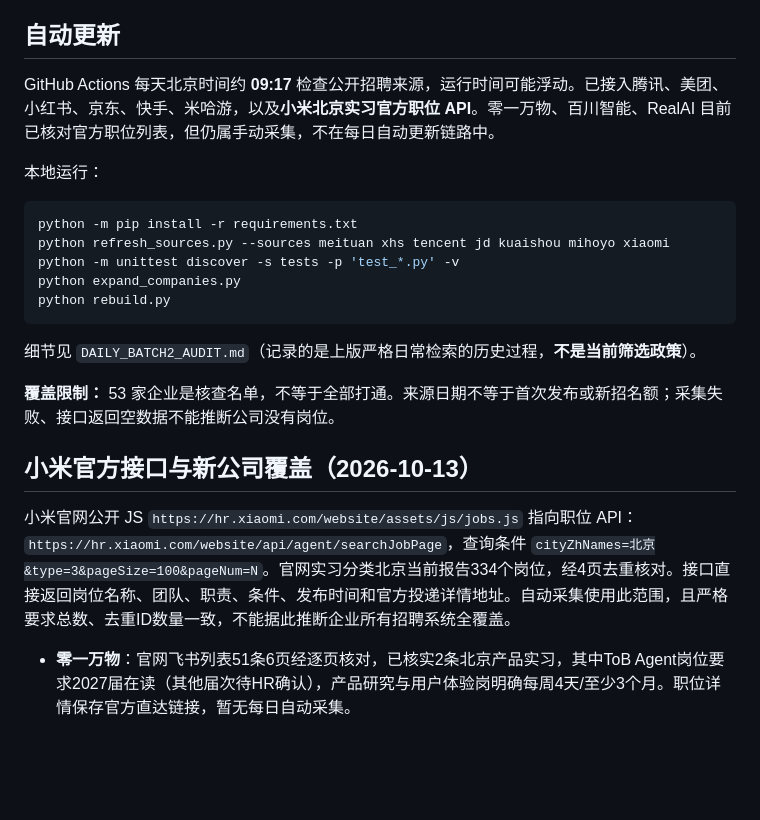
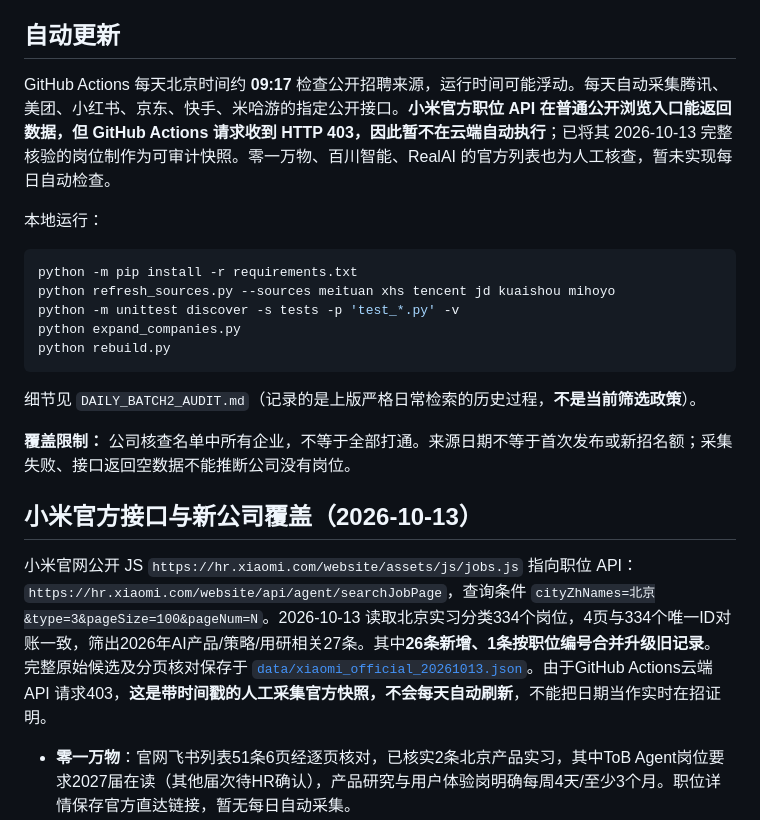
Before and after one commit to a853255726-liu/ai-product-intern-radar, a Markdown page: README.md, the part around the change. Rendered like a GitHub page; blank space fills up the shorter version.

Commit message:
docs: distinguish successful Xiaomi public snapshot from blocked cloud auto refresh

````diff
--- a/README.md
+++ b/README.md
@@ -22,13 +22,13 @@
 
 ## 自动更新
 
-GitHub Actions 每天北京时间约 **09:17** 检查公开招聘来源，运行时间可能浮动。已接入腾讯、美团、小红书、京东、快手、米哈游，以及**小米北京实习官方职位 API**。零一万物、百川智能、RealAI 目前已核对官方职位列表，但仍属手动采集，不在每日自动更新链路中。
+GitHub Actions 每天北京时间约 **09:17** 检查公开招聘来源，运行时间可能浮动。每天自动采集腾讯、美团、小红书、京东、快手、米哈游的指定公开接口。**小米官方职位 API 在普通公开浏览入口能返回数据，但 GitHub Actions 请求收到 HTTP 403，因此暂不在云端自动执行**；已将其 2026-10-13 完整核验的岗位制作为可审计快照。零一万物、百川智能、RealAI 的官方列表也为人工核查，暂未实现每日自动检查。
 
 本地运行：
 
 ```bash
 python -m pip install -r requirements.txt
-python refresh_sources.py --sources meituan xhs tencent jd kuaishou mihoyo xiaomi
+python refresh_sources.py --sources meituan xhs tencent jd kuaishou mihoyo
 python -m unittest discover -s tests -p 'test_*.py' -v
 python expand_companies.py
 python rebuild.py
@@ -36,11 +36,11 @@ python rebuild.py
 
 细节见 `DAILY_BATCH2_AUDIT.md`（记录的是上版严格日常检索的历史过程，**不是当前筛选政策**）。
 
-**覆盖限制：** 53 家企业是核查名单，不等于全部打通。来源日期不等于首次发布或新招名额；采集失败、接口返回空数据不能推断公司没有岗位。
+**覆盖限制：** 公司核查名单中所有企业，不等于全部打通。来源日期不等于首次发布或新招名额；采集失败、接口返回空数据不能推断公司没有岗位。
 
 ## 小米官方接口与新公司覆盖（2026-10-13）
 
-小米官网公开 JS `https://hr.xiaomi.com/website/assets/js/jobs.js` 指向职位 API：`https://hr.xiaomi.com/website/api/agent/searchJobPage`，查询条件 `cityZhNames=北京&type=3&pageSize=100&pageNum=N`。官网实习分类北京当前报告334个岗位，经4页去重核对。接口直接返回岗位名称、团队、职责、条件、发布时间和官方投递详情地址。自动采集使用此范围，且严格要求总数、去重ID数量一致，不能据此推断企业所有招聘系统全覆盖。
+小米官网公开 JS `https://hr.xiaomi.com/website/assets/js/jobs.js` 指向职位 API：`https://hr.xiaomi.com/website/api/agent/searchJobPage`，查询条件 `cityZhNames=北京&type=3&pageSize=100&pageNum=N`。2026-10-13 读取北京实习分类334个岗位，4页与334个唯一ID对账一致，筛出2026年AI产品/策略/用研相关27条。其中**26条新增、1条按职位编号合并升级旧记录**。完整原始候选及分页核对保存于 [`data/xiaomi_official_20261013.json`](data/xiaomi_official_20261013.json)。由于GitHub Actions云端 API 请求403，**这是带时间戳的人工采集官方快照，不会每天自动刷新**，不能把日期当作实时在招证明。
 
 - **零一万物**：官网飞书列表51条6页经逐页核对，已核实2条北京产品实习，其中ToB Agent岗位要求2027届在读（其他届次待HR确认），产品研究与用户体验岗明确每周4天/至少3个月。职位详情保存官方直达链接，暂无每日自动采集。
 - **RealAI**：校园岗位目录列出11条，其中北京AI治理/伪造内容检测产品实习明确列在官方职位列表。单条详情有时无法抓取，标注为官网列表待复核。
````
